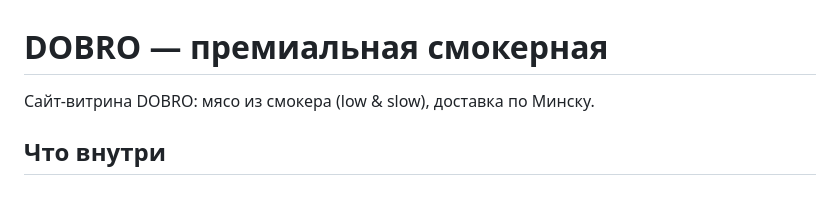
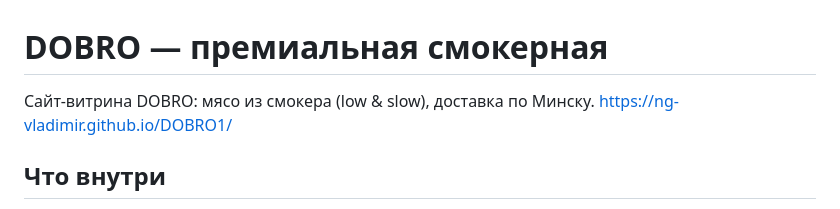
Before and after one commit to NG-Vladimir/DOBRO1, a Markdown page: README.md, the part around the change. Drawn GitHub-style.

Commit message:
Update README with website link
Added website link to the README.

```diff
--- a/README.md
+++ b/README.md
@@ -1,6 +1,7 @@
 # DOBRO — премиальная смокерная
 
 Сайт-витрина DOBRO: мясо из смокера (low & slow), доставка по Минску.
+https://ng-vladimir.github.io/DOBRO1/
 
 ## Что внутри
 
```
